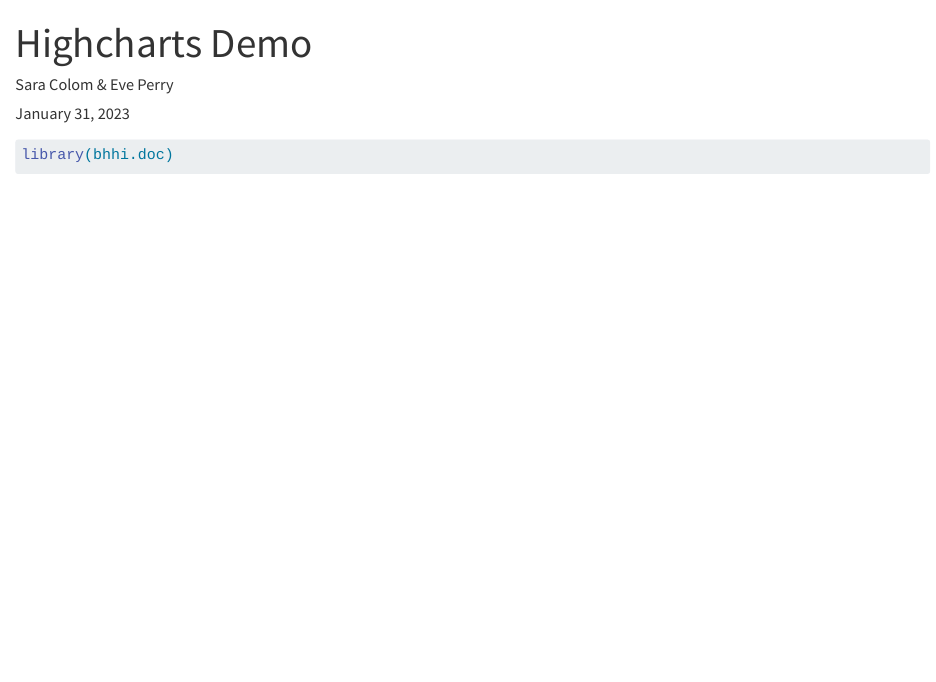
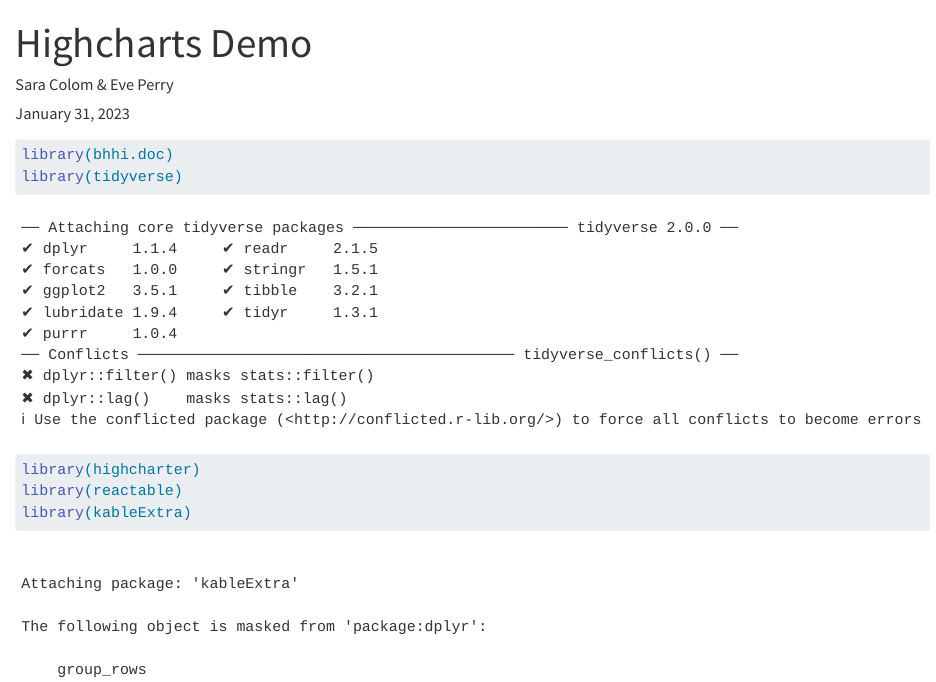
Before and after one commit to ucsf-bhhi/highcharts-demo, a Quarto document (highcharts-demo.qmd): the page in a window 1100 px wide, from its top. Rendered offline with R 4.5, knitr and Pandoc in place of Quarto, with nearby package versions; drawn as R Markdown's standard HTML page in place of the format the file asks for.

Commit message:
add packages

````diff
--- a/highcharts-demo.qmd
+++ b/highcharts-demo.qmd
@@ -2,9 +2,15 @@
 title: "Highcharts Demo"
 author: "Sara Colom & Eve Perry"
 date: today
-format: bhhi-quarto-html
+format:
+  bhhi-quarto-html:
+    embed-resources: true
 ---
 
 ```{r setup}
 library(bhhi.doc)
+library(tidyverse)
+library(highcharter)
+library(reactable)
+library(kableExtra)
 ```
````
Also changed, not shown: 1 other file.
